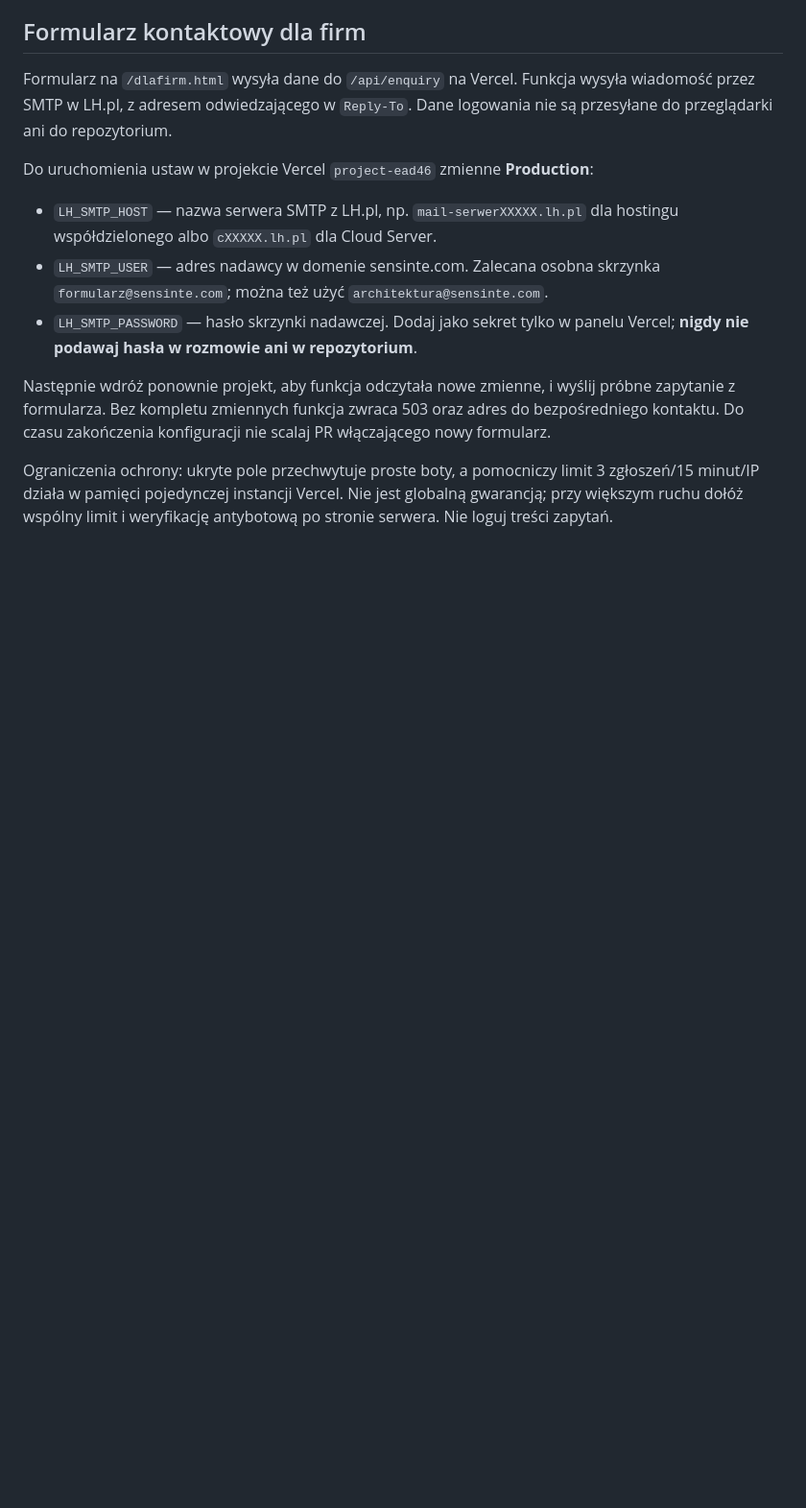
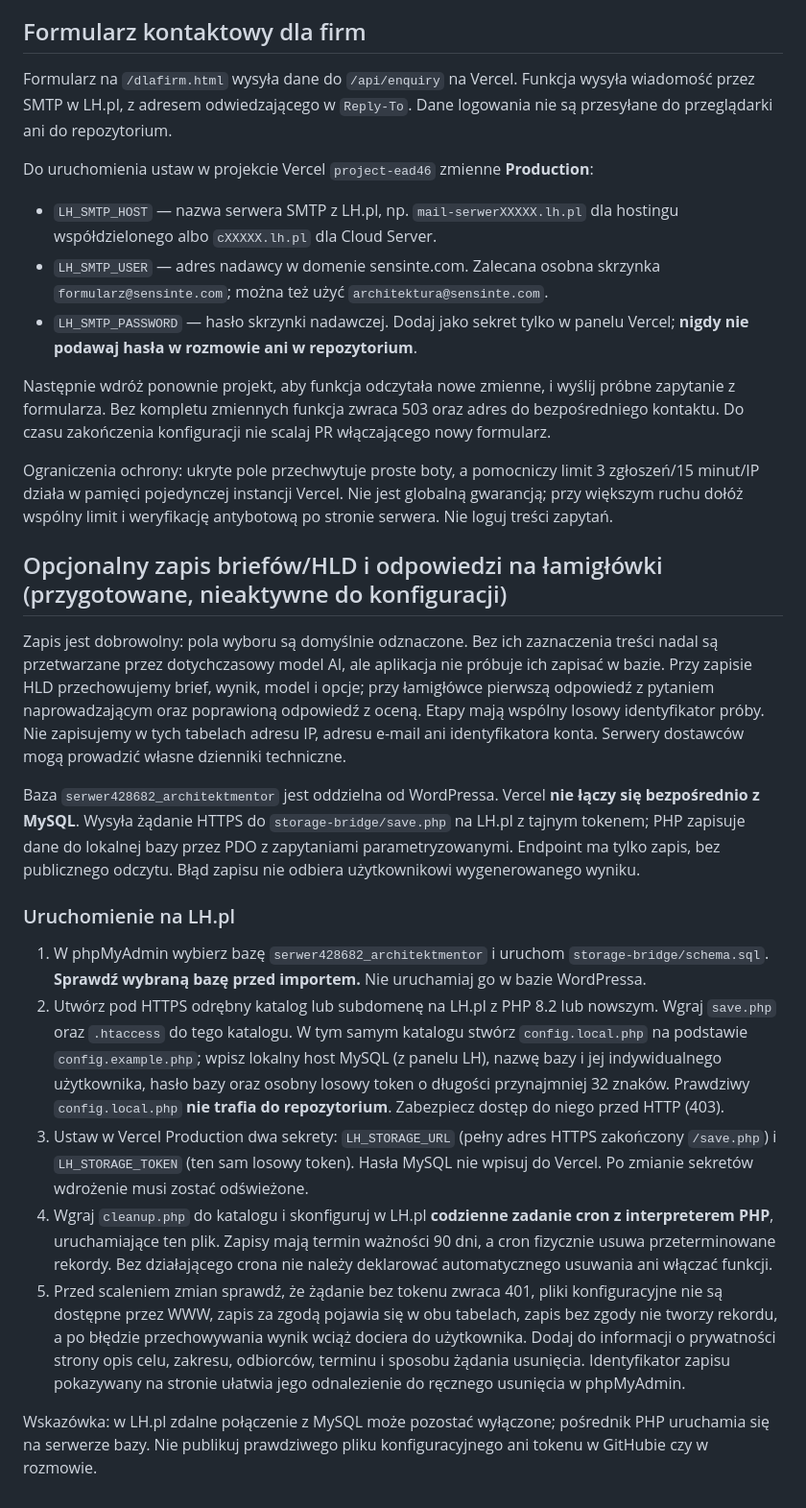
Before and after one commit to Wiesieke/architekt-mentor, a Markdown page: README.md, the part around the change. Shown at 96% size. GitHub-like rendering; blank space fills up the shorter version.

Commit message:
Add opt-in storage flow to README.md

```diff
--- a/README.md
+++ b/README.md
@@ -108,3 +108,20 @@ Do uruchomienia ustaw w projekcie Vercel `project-ead46` zmienne **Production**:
 Następnie wdróż ponownie projekt, aby funkcja odczytała nowe zmienne, i wyślij próbne zapytanie z formularza. Bez kompletu zmiennych funkcja zwraca 503 oraz adres do bezpośredniego kontaktu. Do czasu zakończenia konfiguracji nie scalaj PR włączającego nowy formularz.
 
 Ograniczenia ochrony: ukryte pole przechwytuje proste boty, a pomocniczy limit 3 zgłoszeń/15 minut/IP działa w pamięci pojedynczej instancji Vercel. Nie jest globalną gwarancją; przy większym ruchu dołóż wspólny limit i weryfikację antybotową po stronie serwera. Nie loguj treści zapytań.
+
+
+## Opcjonalny zapis briefów/HLD i odpowiedzi na łamigłówki (przygotowane, nieaktywne do konfiguracji)
+
+Zapis jest dobrowolny: pola wyboru są domyślnie odznaczone. Bez ich zaznaczenia treści nadal są przetwarzane przez dotychczasowy model AI, ale aplikacja nie próbuje ich zapisać w bazie. Przy zapisie HLD przechowujemy brief, wynik, model i opcje; przy łamigłówce pierwszą odpowiedź z pytaniem naprowadzającym oraz poprawioną odpowiedź z oceną. Etapy mają wspólny losowy identyfikator próby. Nie zapisujemy w tych tabelach adresu IP, adresu e-mail ani identyfikatora konta. Serwery dostawców mogą prowadzić własne dzienniki techniczne.
+
+Baza `serwer428682_architektmentor` jest oddzielna od WordPressa. Vercel **nie łączy się bezpośrednio z MySQL**. Wysyła żądanie HTTPS do `storage-bridge/save.php` na LH.pl z tajnym tokenem; PHP zapisuje dane do lokalnej bazy przez PDO z zapytaniami parametryzowanymi. Endpoint ma tylko zapis, bez publicznego odczytu. Błąd zapisu nie odbiera użytkownikowi wygenerowanego wyniku.
+
+### Uruchomienie na LH.pl
+
+1. W phpMyAdmin wybierz bazę `serwer428682_architektmentor` i uruchom `storage-bridge/schema.sql`. **Sprawdź wybraną bazę przed importem.** Nie uruchamiaj go w bazie WordPressa.
+2. Utwórz pod HTTPS odrębny katalog lub subdomenę na LH.pl z PHP 8.2 lub nowszym. Wgraj `save.php` oraz `.htaccess` do tego katalogu. W tym samym katalogu stwórz `config.local.php` na podstawie `config.example.php`; wpisz lokalny host MySQL (z panelu LH), nazwę bazy i jej indywidualnego użytkownika, hasło bazy oraz osobny losowy token o długości przynajmniej 32 znaków. Prawdziwy `config.local.php` **nie trafia do repozytorium**. Zabezpiecz dostęp do niego przed HTTP (403).
+3. Ustaw w Vercel Production dwa sekrety: `LH_STORAGE_URL` (pełny adres HTTPS zakończony `/save.php`) i `LH_STORAGE_TOKEN` (ten sam losowy token). Hasła MySQL nie wpisuj do Vercel. Po zmianie sekretów wdrożenie musi zostać odświeżone.
+4. Wgraj `cleanup.php` do katalogu i skonfiguruj w LH.pl **codzienne zadanie cron z interpreterem PHP**, uruchamiające ten plik. Zapisy mają termin ważności 90 dni, a cron fizycznie usuwa przeterminowane rekordy. Bez działającego crona nie należy deklarować automatycznego usuwania ani włączać funkcji.
+5. Przed scaleniem zmian sprawdź, że żądanie bez tokenu zwraca 401, pliki konfiguracyjne nie są dostępne przez WWW, zapis za zgodą pojawia się w obu tabelach, zapis bez zgody nie tworzy rekordu, a po błędzie przechowywania wynik wciąż dociera do użytkownika. Dodaj do informacji o prywatności strony opis celu, zakresu, odbiorców, terminu i sposobu żądania usunięcia. Identyfikator zapisu pokazywany na stronie ułatwia jego odnalezienie do ręcznego usunięcia w phpMyAdmin.
+
+Wskazówka: w LH.pl zdalne połączenie z MySQL może pozostać wyłączone; pośrednik PHP uruchamia się na serwerze bazy. Nie publikuj prawdziwego pliku konfiguracyjnego ani tokenu w GitHubie czy w rozmowie.
```
